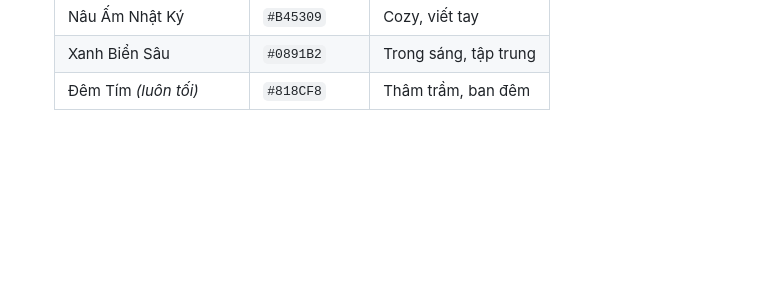
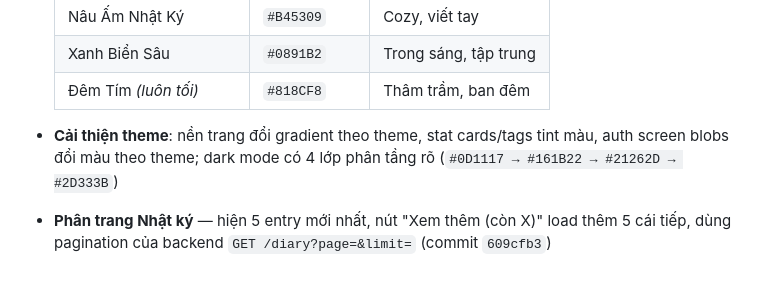
Before and after one commit to anhtaictv/Soul-Diary, a Markdown page: CHANGELOG.md, the part around the change. Rendered like a GitHub page; blank space fills up the shorter version.

Commit message:
Cap nhat CHANGELOG.md: theme cai thien + diary pagination

```diff
--- a/CHANGELOG.md
+++ b/CHANGELOG.md
@@ -99,3 +99,5 @@
   | Nâu Ấm Nhật Ký | `#B45309` | Cozy, viết tay |
   | Xanh Biển Sâu | `#0891B2` | Trong sáng, tập trung |
   | Đêm Tím *(luôn tối)* | `#818CF8` | Thâm trầm, ban đêm |
+- **Cải thiện theme**: nền trang đổi gradient theo theme, stat cards/tags tint màu, auth screen blobs đổi màu theo theme; dark mode có 4 lớp phân tầng rõ (`#0D1117 → #161B22 → #21262D → #2D333B`)
+- **Phân trang Nhật ký** — hiện 5 entry mới nhất, nút "Xem thêm (còn X)" load thêm 5 cái tiếp, dùng pagination của backend `GET /diary?page=&limit=` (commit `609cfb3`)
```
